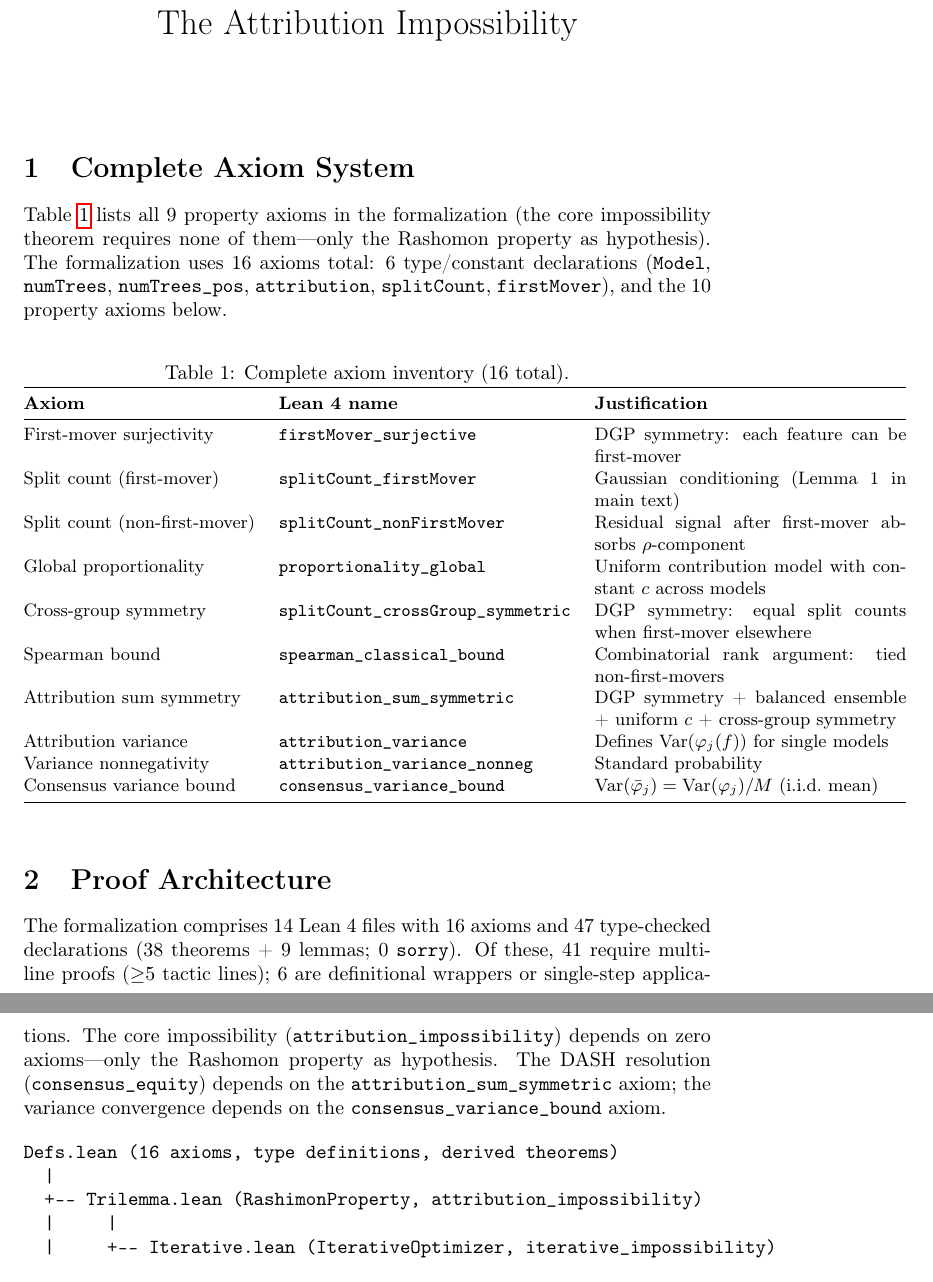
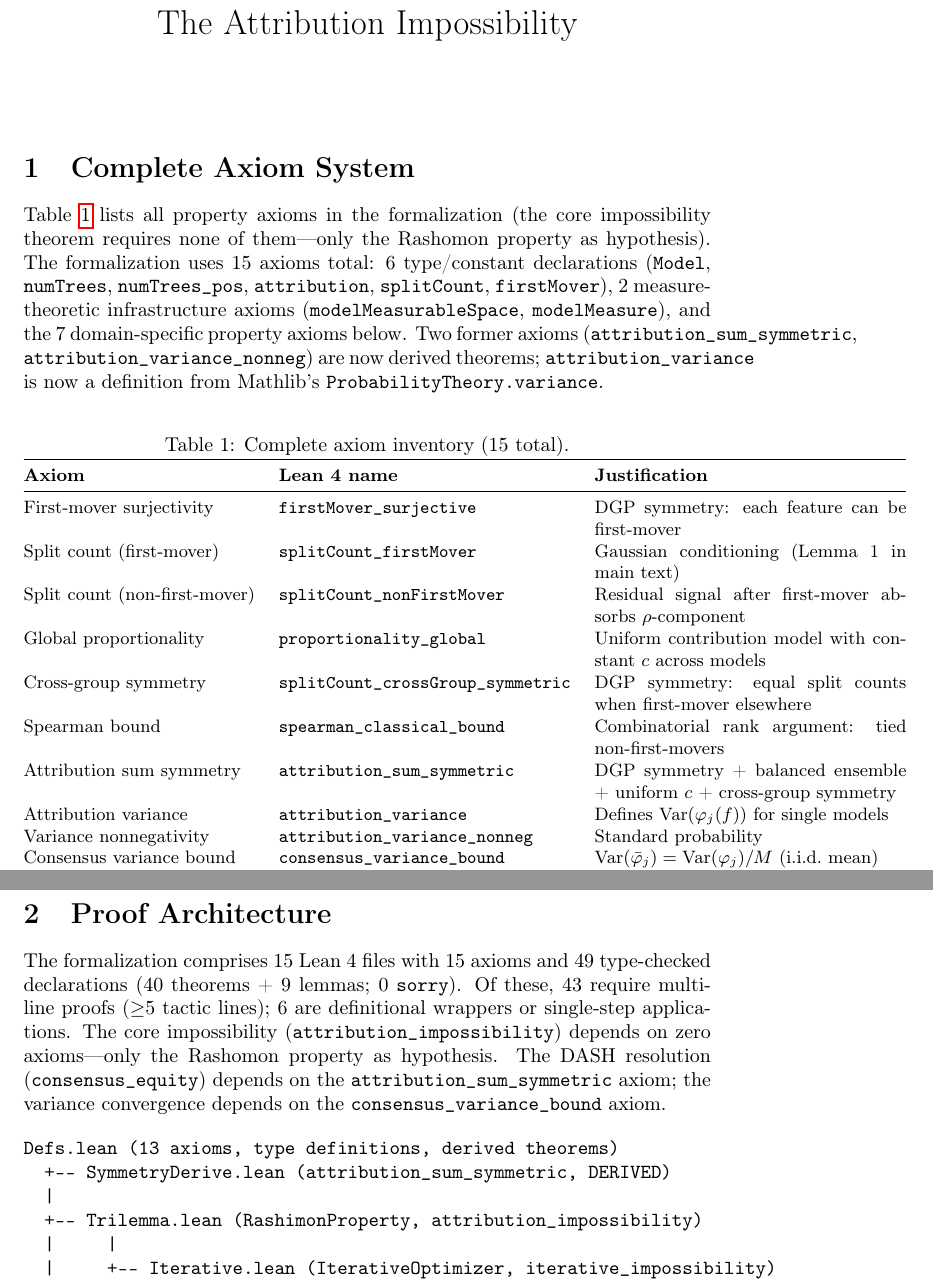
Before and after one commit to DrakeCaraker/dash-impossibility-lean, a LaTeX document (paper/supplement.tex): two parts of pages 1 and 2 of 54, joined at a grey line, cut so that both start at the same text. Compiled offline with pdfLaTeX.

Commit message:
fix: update paper counts after Lean derivations merge
49 declarations (40 thm + 9 lem), 15 axioms, 0 sorry.
15 files (added SymmetryDerive.lean).
8 domain-specific axioms (was 10): attribution_sum_symmetric derived,
attribution_variance now a Mathlib definition, variance_nonneg derived.

Co-Authored-By: Claude Opus 4.6 (1M context) <noreply@anthropic.com>

```diff
--- a/paper/supplement.tex
+++ b/paper/supplement.tex
@@ -25,16 +25,21 @@
 
 \section{Complete Axiom System}
 
-Table~\ref{tab:axioms} lists all 9 property axioms in the formalization
+Table~\ref{tab:axioms} lists all property axioms in the formalization
 (the core impossibility theorem requires none of them---only the Rashomon
 property as hypothesis).
-The formalization uses 16 axioms total: 6 type/constant declarations
+The formalization uses 15 axioms total: 6 type/constant declarations
 (\texttt{Model}, \texttt{numTrees}, \texttt{numTrees\_pos}, \texttt{attribution},
-\texttt{splitCount}, \texttt{firstMover}), and the 10 property axioms below.
+\texttt{splitCount}, \texttt{firstMover}), 2 measure-theoretic infrastructure
+axioms (\texttt{modelMeasurableSpace}, \texttt{modelMeasure}), and the
+7 domain-specific property axioms below. Two former axioms
+(\texttt{attribution\_sum\_symmetric}, \texttt{attribution\_variance\_nonneg})
+are now derived theorems; \texttt{attribution\_variance} is now a definition
+from Mathlib's \texttt{ProbabilityTheory.variance}.
 
 \begin{table}[h]
 \centering
-\caption{Complete axiom inventory (16 total).}
+\caption{Complete axiom inventory (15 total).}
 \label{tab:axioms}
 \small
 \begin{tabular}{@{}llp{5.5cm}@{}}
@@ -57,9 +62,9 @@ Consensus variance bound & \texttt{consensus\_variance\_bound} & $\Var(\bar\varp
 
 \section{Proof Architecture}
 
-The formalization comprises 14 Lean~4 files with 16 axioms and
-47 type-checked declarations (38 theorems + 9 lemmas;
-0 \texttt{sorry}). Of these, 41 require multi-line proofs
+The formalization comprises 15 Lean~4 files with 15 axioms and
+49 type-checked declarations (40 theorems + 9 lemmas;
+0 \texttt{sorry}). Of these, 43 require multi-line proofs
 ($\geq$5 tactic lines); 6 are definitional wrappers or
 single-step applications.
 The core impossibility (\texttt{attribution\_impossibility}) depends on
@@ -69,7 +74,8 @@ The DASH resolution (\texttt{consensus\_equity}) depends on the
 depends on the \texttt{consensus\_variance\_bound} axiom.
 
 \begin{verbatim}
-Defs.lean (16 axioms, type definitions, derived theorems)
+Defs.lean (13 axioms, type definitions, derived theorems)
+  +-- SymmetryDerive.lean (attribution_sum_symmetric, DERIVED)
   |
   +-- Trilemma.lean (RashimonProperty, attribution_impossibility)
   |     |
```
Also changed, not shown: CLAUDE.md (+1 -1 lines), paper/main.tex (+6 -6 lines).
